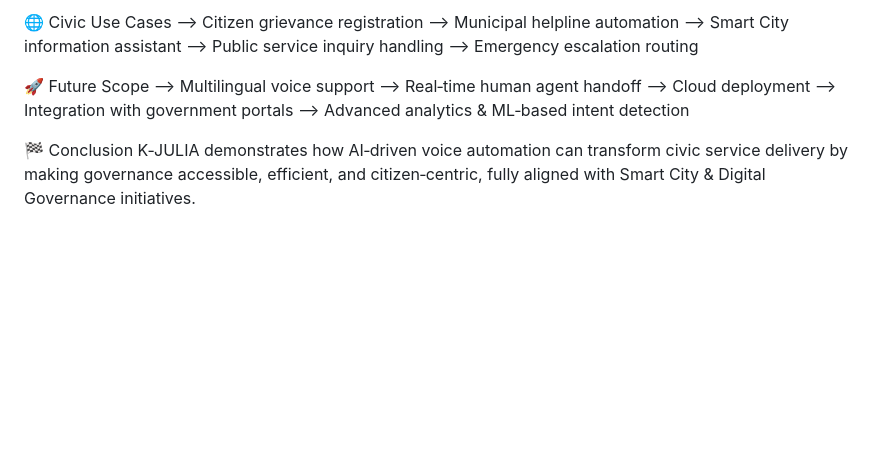
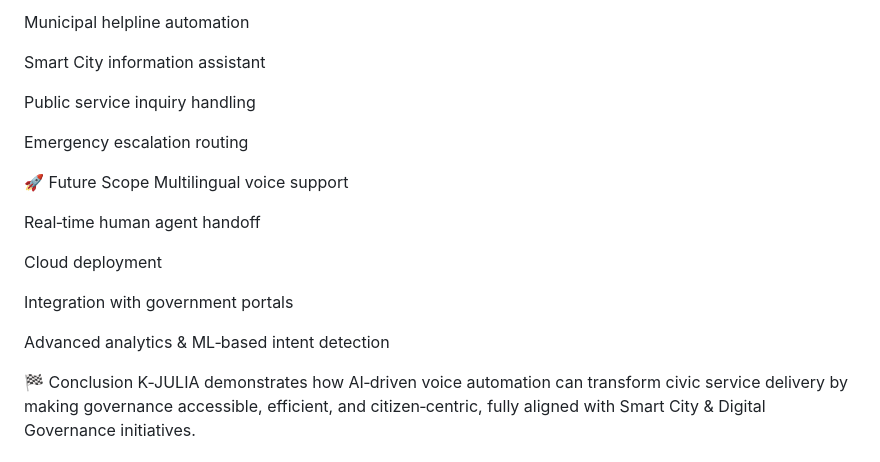
Before and after one commit to keshavgupta982007-droid/K-JULIA-An-AI-talking-agent-, a Markdown page: README.md, the part around one of its changes. Rendered like a GitHub page; blank space fills up the shorter version.

```diff
--- a/README.md
+++ b/README.md
@@ -177,17 +227,22 @@ Open‑Source Stack
 
-🌐 Civic Use Cases
---> Citizen grievance registration
---> Municipal helpline automation
---> Smart City information assistant
---> Public service inquiry handling
---> Emergency escalation routing
+Municipal helpline automation
+
+Smart City information assistant
+
+Public service inquiry handling
+
+Emergency escalation routing
 
 🚀 Future Scope
---> Multilingual voice support
---> Real‑time human agent handoff
---> Cloud deployment
---> Integration with government portals
---> Advanced analytics & ML‑based intent detection
+Multilingual voice support
+
+Real‑time human agent handoff
+
+Cloud deployment
+
+Integration with government portals
+
+Advanced analytics & ML‑based intent detection
 
 🏁 Conclusion
 K‑JULIA demonstrates how AI‑driven voice automation can transform civic service delivery by making governance accessible, efficient, and citizen‑centric, fully aligned with Smart City & Digital Governance initiatives.
```
Also changed, not shown: other parts of README.md (+171 -121 lines).
